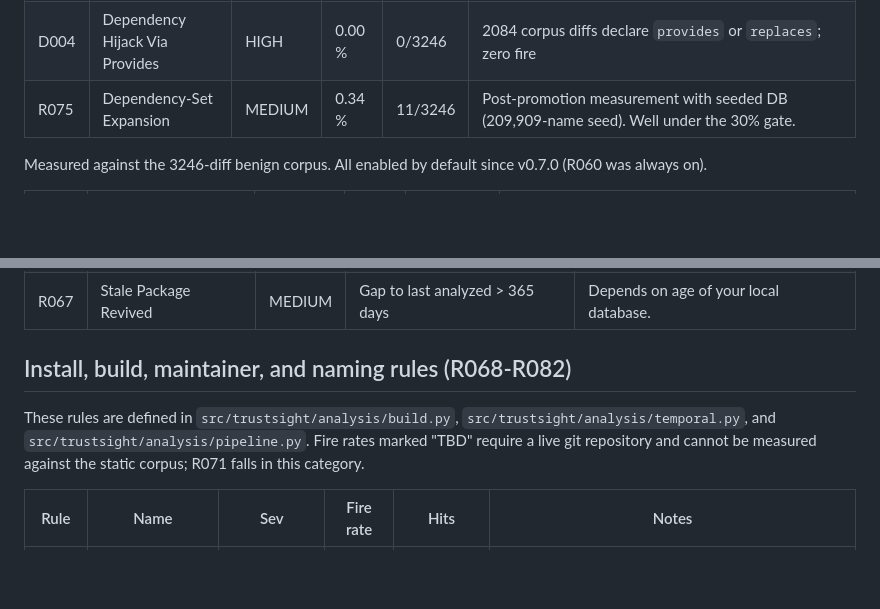
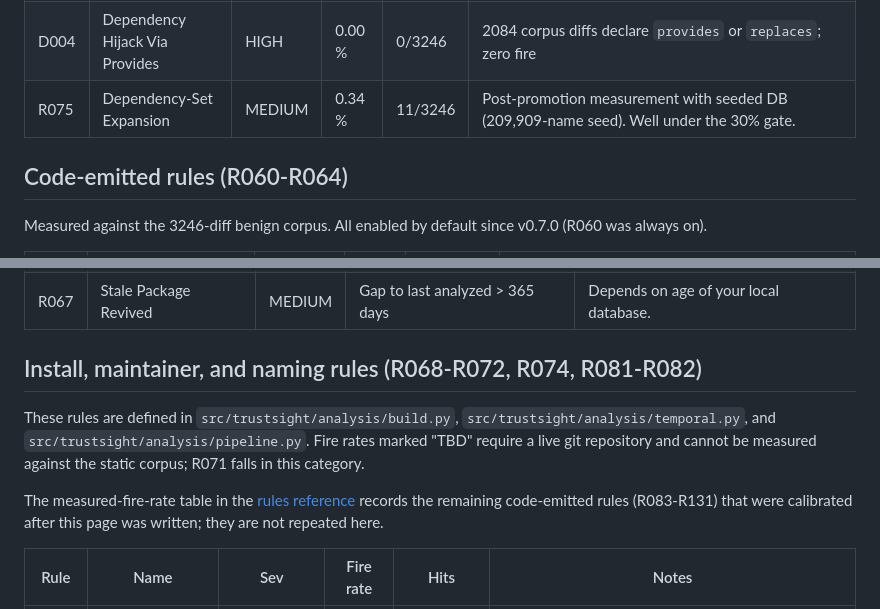
Before and after one commit to emiliano-go/trustsight, a Markdown page: docs/explanation/fire-rates.md, 2 parts joined by grey strips. Drawn GitHub-style; blank space fills up the shorter version.

Commit message:
Normalize fire-rate section headings to the measured rule clusters

```diff
--- a/docs/explanation/fire-rates.md
+++ b/docs/explanation/fire-rates.md
@@ -93,6 +93,8 @@ Measured against the 3246-diff benign corpus with a 209,909-name dependency seed
 | D004 | Dependency Hijack Via Provides | HIGH | 0.00 % | 0/3246 | 2084 corpus diffs declare `provides` or `replaces`; zero fire |
 | R075 | Dependency-Set Expansion | MEDIUM | 0.34 % | 11/3246 | Post-promotion measurement with seeded DB (209,909-name seed). Well under the 30% gate. |
 
+## Code-emitted rules (R060-R064)
+
 Measured against the 3246-diff benign corpus. All enabled by default since v0.7.0 (R060 was always on).
 
 | Rule | Name | Sev | Fire rate | Hits | Notes |
@@ -115,13 +117,17 @@ static corpus. Fire rates vary per database and per run.
 | R066 | Brand New Package | INFO | Root commit < 30 days old | Small shifting set; not corpus-calibrated. |
 | R067 | Stale Package Revived | MEDIUM | Gap to last analyzed > 365 days | Depends on age of your local database. |
 
-## Install, build, maintainer, and naming rules (R068-R082)
+## Install, maintainer, and naming rules (R068-R072, R074, R081-R082)
 
 These rules are defined in `src/trustsight/analysis/build.py`,
 `src/trustsight/analysis/temporal.py`, and `src/trustsight/analysis/pipeline.py`.
 Fire rates marked "TBD" require a live git
 repository and cannot be measured against the static corpus; R071
 falls in this category.
+
+The measured-fire-rate table in the [rules reference](../reference/rules.md#experimental-fire-rates)
+records the remaining code-emitted rules (R083-R131) that were calibrated after this page was written;
+they are not repeated here.
 
 | Rule | Name | Sev | Fire rate | Hits | Notes |
 |------|------|-----|-----------|------|-------|
```
